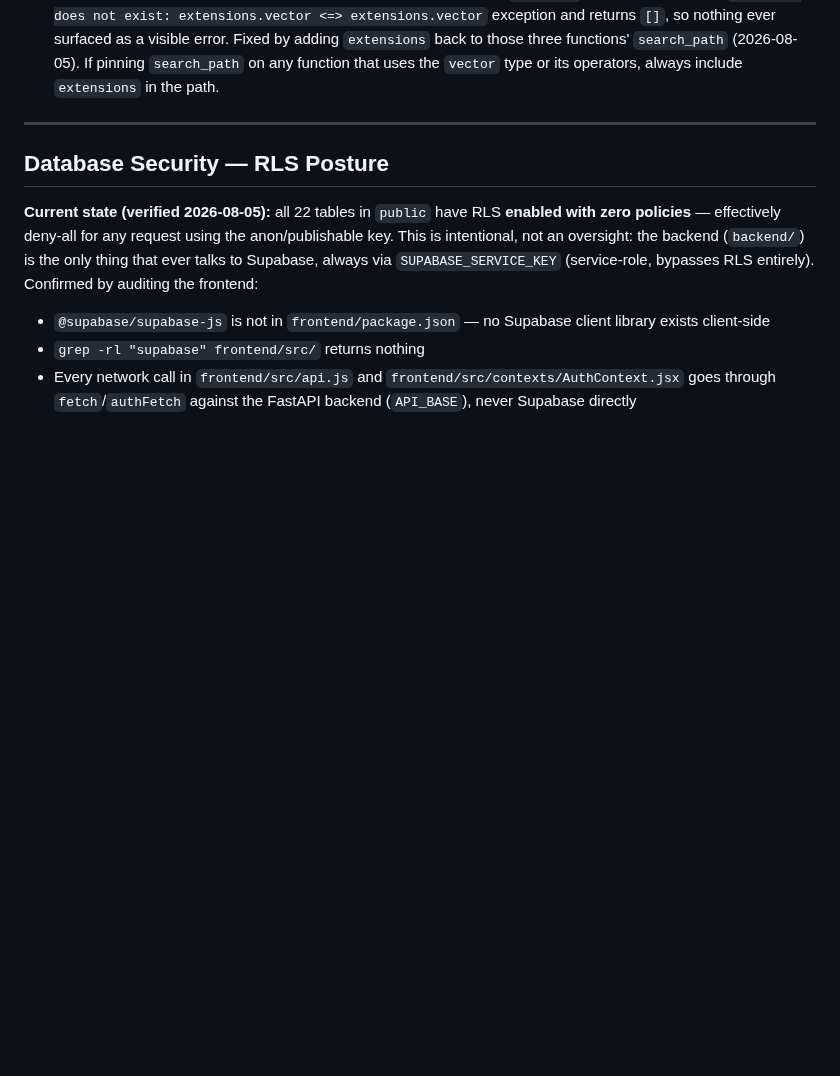
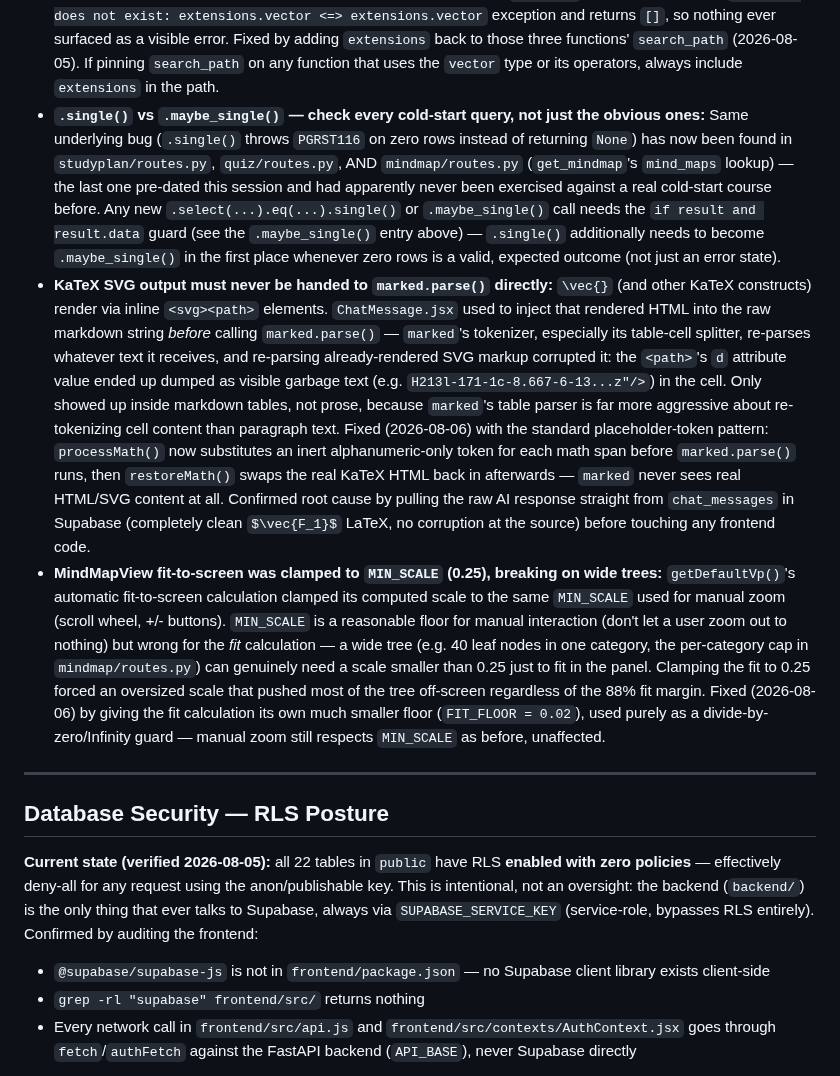
Before and after one commit to AYDXB09/Lumina-v2, a Markdown page: CLAUDE.md, the part around the change. GitHub-like rendering; blank space fills up the shorter version.

```diff
--- a/CLAUDE.md
+++ b/CLAUDE.md
@@ -534,6 +534,9 @@ Infers subject, grade levels, and doc_type automatically from filenames:
 - **IB IA content in subject modules is large:** Each subject module now contains full IA criteria tables (~1,000 tokens each). These are lazy-loaded per course so they don't bloat unrelated requests. Do NOT move IA criteria back into the base `prompt.py` — it pushed `prompt_chars` to 28,000+ and caused Gemini 500s. Base prompt should stay under ~12,000 chars.
 - **`supabase-py` `.maybe_single().execute()` returns `None` directly on zero rows, not a response object with `.data=None`.** Guard on `if result and result.data`, not just `if result.data` — the latter throws `AttributeError` on the exact cold-start case (first-time user, no row yet) the query exists to handle. This bug existed silently in `chat/tools.py` (pre-existing) and was introduced fresh in `studyplan/routes.py` and `quiz/routes.py` before being caught and fixed (2026-08-05) — check any new `.maybe_single()` call site for this pattern.
 - **RAG match_* functions need `extensions` in their `search_path`, not just `public, pg_temp`:** After moving the `vector` extension to the `extensions` schema (security cleanup) AND pinning `search_path` on `match_index_chunks`/`match_student_materials`/`match_shared_materials` to `public, pg_temp` (also security cleanup) in the same session, RAG search broke silently — `search()` catches the resulting `operator does not exist: extensions.vector <=> extensions.vector` exception and returns `[]`, so nothing ever surfaced as a visible error. Fixed by adding `extensions` back to those three functions' `search_path` (2026-08-05). If pinning `search_path` on any function that uses the `vector` type or its operators, always include `extensions` in the path.
+- **`.single()` vs `.maybe_single()` — check every cold-start query, not just the obvious ones:** Same underlying bug (`.single()` throws `PGRST116` on zero rows instead of returning `None`) has now been found in `studyplan/routes.py`, `quiz/routes.py`, AND `mindmap/routes.py` (`get_mindmap`'s `mind_maps` lookup) — the last one pre-dated this session and had apparently never been exercised against a real cold-start course before. Any new `.select(...).eq(...).single()` or `.maybe_single()` call needs the `if result and result.data` guard (see the `.maybe_single()` entry above) — `.single()` additionally needs to become `.maybe_single()` in the first place whenever zero rows is a valid, expected outcome (not just an error state).
+- **KaTeX SVG output must never be handed to `marked.parse()` directly:** `\vec{}` (and other KaTeX constructs) render via inline `<svg><path>` elements. `ChatMessage.jsx` used to inject that rendered HTML into the raw markdown string *before* calling `marked.parse()` — `marked`'s tokenizer, especially its table-cell splitter, re-parses whatever text it receives, and re-parsing already-rendered SVG markup corrupted it: the `<path>`'s `d` attribute value ended up dumped as visible garbage text (e.g. `H213l-171-1c-8.667-6-13...z"/>`) in the cell. Only showed up inside markdown tables, not prose, because `marked`'s table parser is far more aggressive about re-tokenizing cell content than paragraph text. Fixed (2026-08-06) with the standard placeholder-token pattern: `processMath()` now substitutes an inert alphanumeric-only token for each math span before `marked.parse()` runs, then `restoreMath()` swaps the real KaTeX HTML back in afterwards — `marked` never sees real HTML/SVG content at all. Confirmed root cause by pulling the raw AI response straight from `chat_messages` in Supabase (completely clean `$\vec{F_1}$` LaTeX, no corruption at the source) before touching any frontend code.
+- **MindMapView fit-to-screen was clamped to `MIN_SCALE` (0.25), breaking on wide trees:** `getDefaultVp()`'s automatic fit-to-screen calculation clamped its computed scale to the same `MIN_SCALE` used for manual zoom (scroll wheel, +/- buttons). `MIN_SCALE` is a reasonable floor for manual interaction (don't let a user zoom out to nothing) but wrong for the *fit* calculation — a wide tree (e.g. 40 leaf nodes in one category, the per-category cap in `mindmap/routes.py`) can genuinely need a scale smaller than 0.25 just to fit in the panel. Clamping the fit to 0.25 forced an oversized scale that pushed most of the tree off-screen regardless of the 88% fit margin. Fixed (2026-08-06) by giving the fit calculation its own much smaller floor (`FIT_FLOOR = 0.02`), used purely as a divide-by-zero/Infinity guard — manual zoom still respects `MIN_SCALE` as before, unaffected.
 
 ---
 
```
Also changed, not shown: README.md (+10 -0 lines), docs/screenshots/latex-vector-notation.png (added), docs/screenshots/mind-map.png (added).
